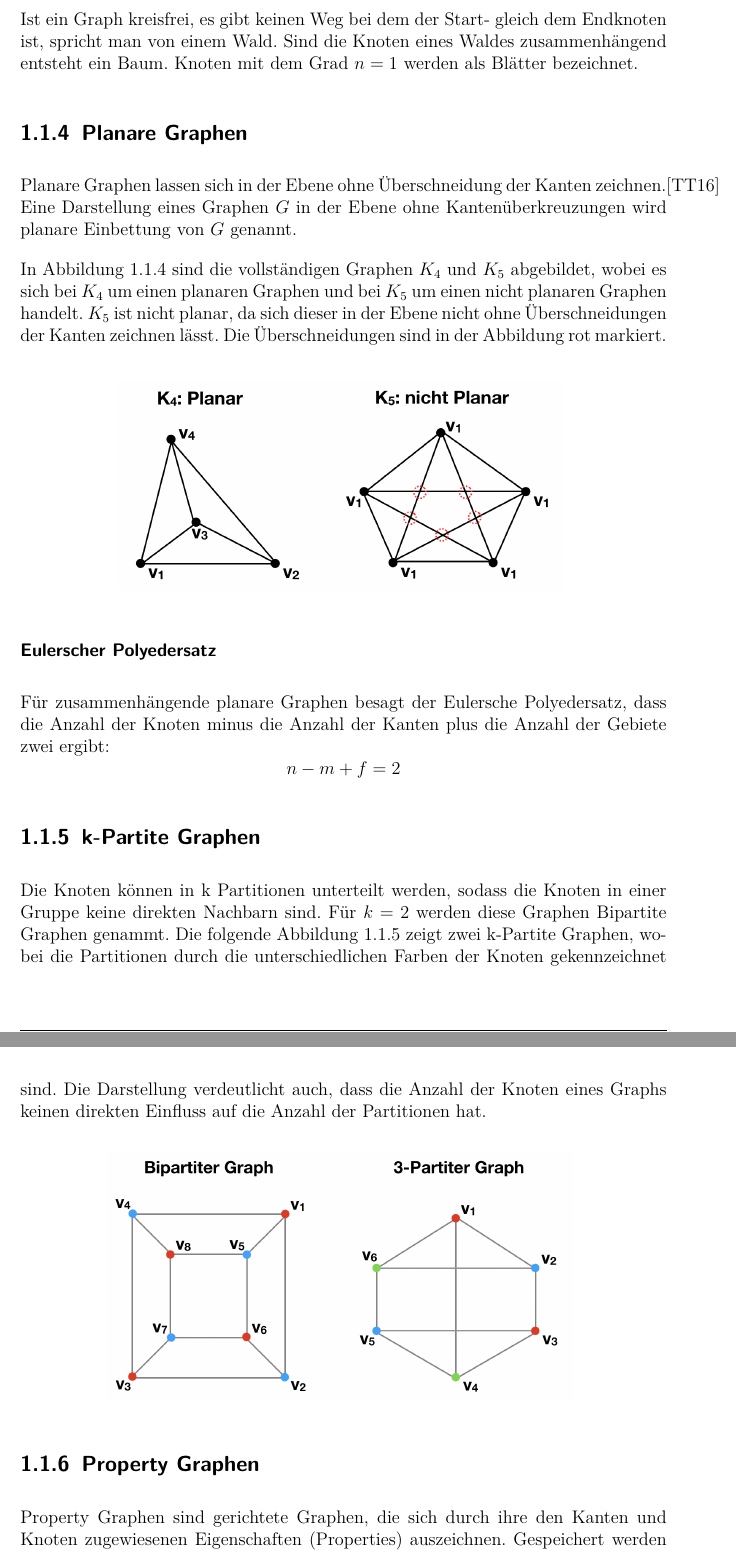
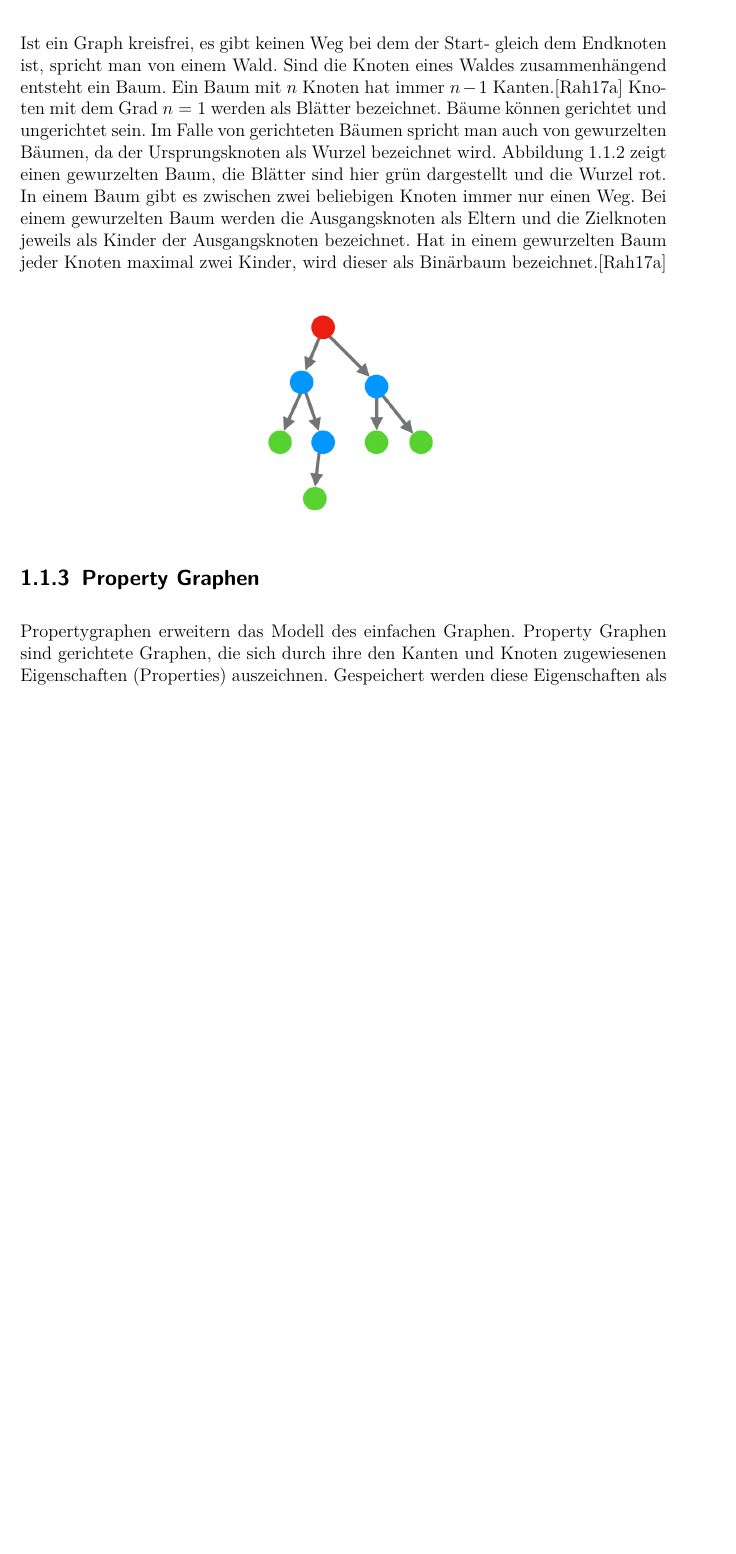
Before and after one commit to janl1992/SP_SchemaloseDatenbanken, a LaTeX document (dokumentation/document.tex, which reads dokumentation/content/01graph_model.tex): two parts of pages 7 and 8 of 32 before the commit and part of page 7 of 31 after it, the two joined at a grey line, cut so that both start at the same text, the shorter picture padded with empty space. Compiled offline with pdfLaTeX.

Commit message:
Kapitel 1 überarbeitet

```diff
--- a/dokumentation/content/01graph_model.tex
+++ b/dokumentation/content/01graph_model.tex
@@ -59,34 +74,46 @@ Abbildung \ref{fig:regular} zeigt einen regulären Graphen mit Knotengrad null u
 \subsection{Bäume}
 Ist ein Graph kreisfrei, es gibt keinen Weg bei dem der Start- gleich dem Endknoten ist, spricht man von einem Wald.
 Sind die Knoten eines Waldes zusammenhängend entsteht ein Baum.
+Ein Baum mit $n$ Knoten hat immer $n-1$ Kanten.\cite{basicgraphtheory}
 Knoten mit dem Grad $n=1$ werden als Blätter bezeichnet.
-\subsection{Planare Graphen}
-Planare Graphen lassen sich in der Ebene ohne Überschneidung der Kanten zeichnen.\cite{Theobald2016}
-Eine Darstellung eines Graphen $G$ in der Ebene ohne Kantenüberkreuzungen wird planare Einbettung von $G$ genannt.
-
-In Abbildung \ref{fig:planar} sind die vollständigen Graphen $K_{4}$ und $K_{5}$ abgebildet, wobei es sich bei $K_{4}$ um einen planaren Graphen und bei $K_{5}$ um einen nicht planaren Graphen handelt.
-$K_{5}$ ist nicht planar, da sich dieser in der Ebene nicht ohne Überschneidungen der Kanten zeichnen lässt.
-Die Überschneidungen sind in der Abbildung rot markiert.
+Bäume können gerichtet und ungerichtet sein.
+Im Falle von gerichteten Bäumen spricht man auch von gewurzelten Bäumen, da der Ursprungsknoten als Wurzel bezeichnet wird.
+Abbildung \ref{fig:baum} zeigt einen gewurzelten Baum, die Blätter sind hier grün dargestellt und die Wurzel rot.
+In einem Baum gibt es zwischen zwei beliebigen Knoten immer nur einen Weg.
+Bei einem gewurzelten Baum werden die Ausgangsknoten als Eltern und die Zielknoten jeweils als Kinder der Ausgangsknoten bezeichnet.
+Hat in einem gewurzelten Baum jeder Knoten maximal zwei Kinder, wird dieser als Binärbaum bezeichnet.\cite{basicgraphtheory}
+\begin{center}
+	\includegraphics[scale = 0.3]{./images/baum.png}
+	\label{fig:baum}
+\end{center}
+%\subsection{Planare Graphen}
+%Planare Graphen lassen sich in der Ebene ohne Überschneidung der Kanten zeichnen.\cite{Theobald2016}
+%Eine Darstellung eines Graphen $G$ in der Ebene ohne Kantenüberkreuzungen wird planare Einbettung von $G$ genannt.
+%
+%In Abbildung \ref{fig:planar} sind die vollständigen Graphen $K_{4}$ und $K_{5}$ abgebildet, wobei es sich bei $K_{4}$ um einen planaren Graphen und bei $K_{5}$ um einen nicht planaren Graphen handelt.
+%$K_{5}$ ist nicht planar, da sich dieser in der Ebene nicht ohne Überschneidungen der Kanten zeichnen lässt.
+%Die Überschneidungen sind in der Abbildung rot markiert.
 %Anwendung finden planare Graphen vorallem in der Herstellung von Chips.
-\begin{center}
-	\includegraphics[scale = 0.5]{./images/planarer_graph.png}
-	\label{fig:planar}
-	%\caption{Planarer Graph}
-\end{center}
-\subsubsection{Eulerscher Polyedersatz}
-Für zusammenhängende planare Graphen besagt der Eulersche Polyedersatz, dass die Anzahl der Knoten minus die Anzahl der Kanten plus die Anzahl der Gebiete zwei ergibt:
-\[ n - m + f = 2 \]
-\subsection{k-Partite Graphen}
-Die Knoten können in k Partitionen unterteilt werden, sodass die Knoten in einer Gruppe keine direkten Nachbarn sind.
-Für $k=2$ werden diese Graphen Bipartite Graphen genammt.
-Die folgende Abbildung \ref{fig:partit} zeigt zwei k-Partite Graphen, wobei die Partitionen durch die unterschiedlichen Farben der Knoten gekennzeichnet sind.
-Die Darstellung verdeutlicht auch, dass die Anzahl der Knoten eines Graphs keinen direkten Einfluss auf die Anzahl der Partitionen hat.
-\begin{center}
-	\includegraphics[scale = 0.4]{./images/k_partiter_graph.png}
-	\label{fig:partit}
+%\begin{center}
+%	\includegraphics[scale = 0.5]{./images/planarer_graph.png}
+%	\label{fig:planar}
+%	%\caption{Planarer Graph}
+%\end{center}
+%\subsubsection{Eulerscher Polyedersatz}
+%Für zusammenhängende planare Graphen besagt der Eulersche Polyedersatz, dass die Anzahl der Knoten minus die Anzahl der Kanten plus die Anzahl der Gebiete zwei ergibt:
+%\[ n - m + f = 2 \]
+%\subsection{k-Partite Graphen}
+%Die Knoten können in k Partitionen unterteilt werden, sodass die Knoten in einer Gruppe keine direkten Nachbarn sind.
+%Für $k=2$ werden diese Graphen Bipartite Graphen genammt.
+%Die folgende Abbildung \ref{fig:partit} zeigt zwei k-Partite Graphen, wobei die Partitionen durch die unterschiedlichen Farben der Knoten gekennzeichnet sind.
+%Die Darstellung verdeutlicht auch, dass die Anzahl der Knoten eines Graphs keinen direkten Einfluss auf die Anzahl der Partitionen hat.
+%\begin{center}
+%	\includegraphics[scale = 0.4]{./images/k_partiter_graph.png}
+%	\label{fig:partit}
 	%\caption{k-Partiter Graph}
-\end{center}
+%\end{center}
 \subsection{Property Graphen}
+Propertygraphen erweitern das Modell des einfachen Graphen.
 Property Graphen sind gerichtete Graphen, die sich durch ihre den Kanten und Knoten zugewiesenen Eigenschaften (Properties) auszeichnen.
 Gespeichert werden diese Eigenschaften als Key-Value-Paare.
 Label ermöglichen die Unterteilung von Knoten und Kanten in verschiedene Knoten- und Kantentypen.
```
Also changed, not shown: dokumentation/bibliography.bib (+13 -0 lines), dokumentation/images/baum.png (added), dokumentation/content/01graph_model.tex (60 more changed lines).
